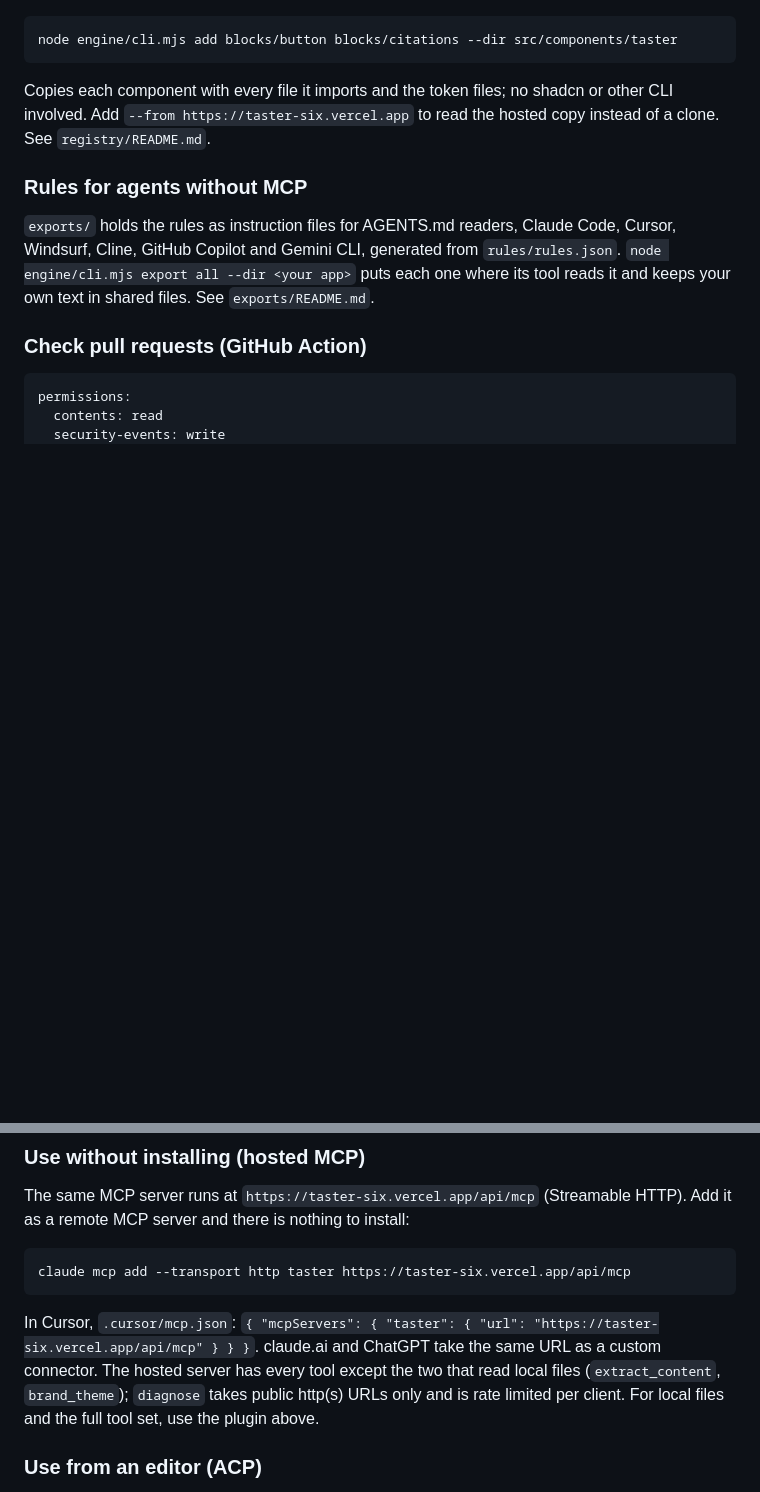
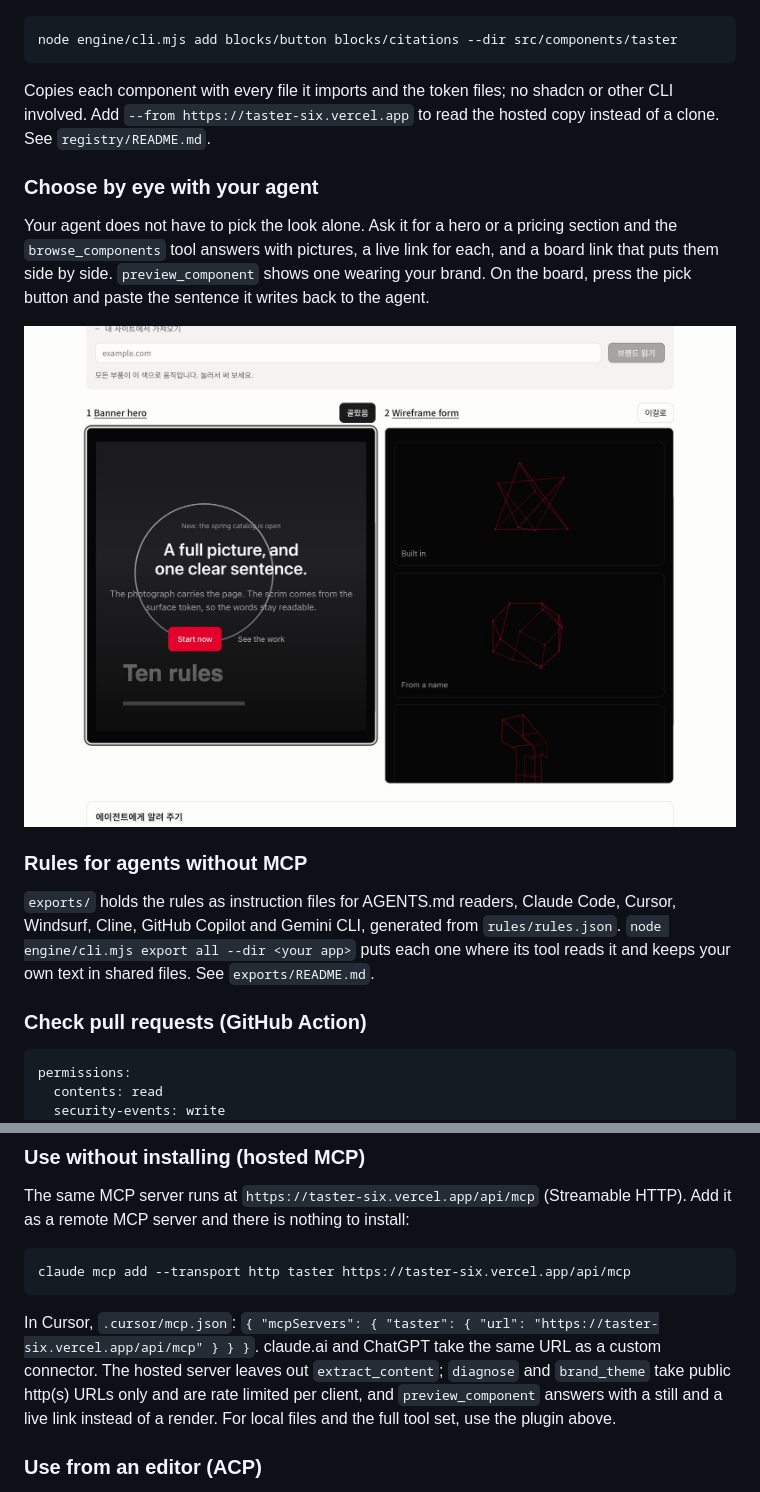
Before and after one commit to makim-414/taster, a Markdown page: README.md, 2 parts joined by grey strips. Rendered like a GitHub page; pictures changed too: docs/board.jpg (added); blank space fills up the shorter version.

Commit message:
docs: show the gallery and the board in the README
Co-Authored-By: Claude Opus 5.5 <noreply@anthropic.com>

````diff
--- a/README.md
+++ b/README.md
@@ -75,6 +80,14 @@ node engine/cli.mjs add blocks/button blocks/citations --dir src/components/tast
 Copies each component with every file it imports and the token files; no shadcn or other CLI involved. Add
 `--from https://taster-six.vercel.app` to read the hosted copy instead of a clone. See `registry/README.md`.
 
+### Choose by eye with your agent
+
+Your agent does not have to pick the look alone. Ask it for a hero or a pricing section and the `browse_components` tool
+answers with pictures, a live link for each, and a board link that puts them side by side. `preview_component` shows one
+wearing your brand. On the board, press the pick button and paste the sentence it writes back to the agent.
+
+![The board: two candidates running live side by side, one picked](docs/board.jpg)
+
 ### Rules for agents without MCP
 
 `exports/` holds the rules as instruction files for AGENTS.md readers, Claude Code, Cursor, Windsurf, Cline,
@@ -117,9 +130,9 @@ claude mcp add --transport http taster https://taster-six.vercel.app/api/mcp
 ```
 
 In Cursor, `.cursor/mcp.json`: `{ "mcpServers": { "taster": { "url": "https://taster-six.vercel.app/api/mcp" } } }`.
-claude.ai and ChatGPT take the same URL as a custom connector. The hosted server has every tool except the two
-that read local files (`extract_content`, `brand_theme`); `diagnose` takes public http(s) URLs only and is rate
-limited per client. For local files and the full tool set, use the plugin above.
+claude.ai and ChatGPT take the same URL as a custom connector. The hosted server leaves out `extract_content`; `diagnose` and
+`brand_theme` take public http(s) URLs only and are rate limited per client, and `preview_component` answers with a
+still and a live link instead of a render. For local files and the full tool set, use the plugin above.
 
 ### Use from an editor (ACP)
 
````
Also changed, not shown: other parts of README.md (+5 -0 lines), README.ko.md (+8 -0 lines), docs/gallery.jpg (added).
